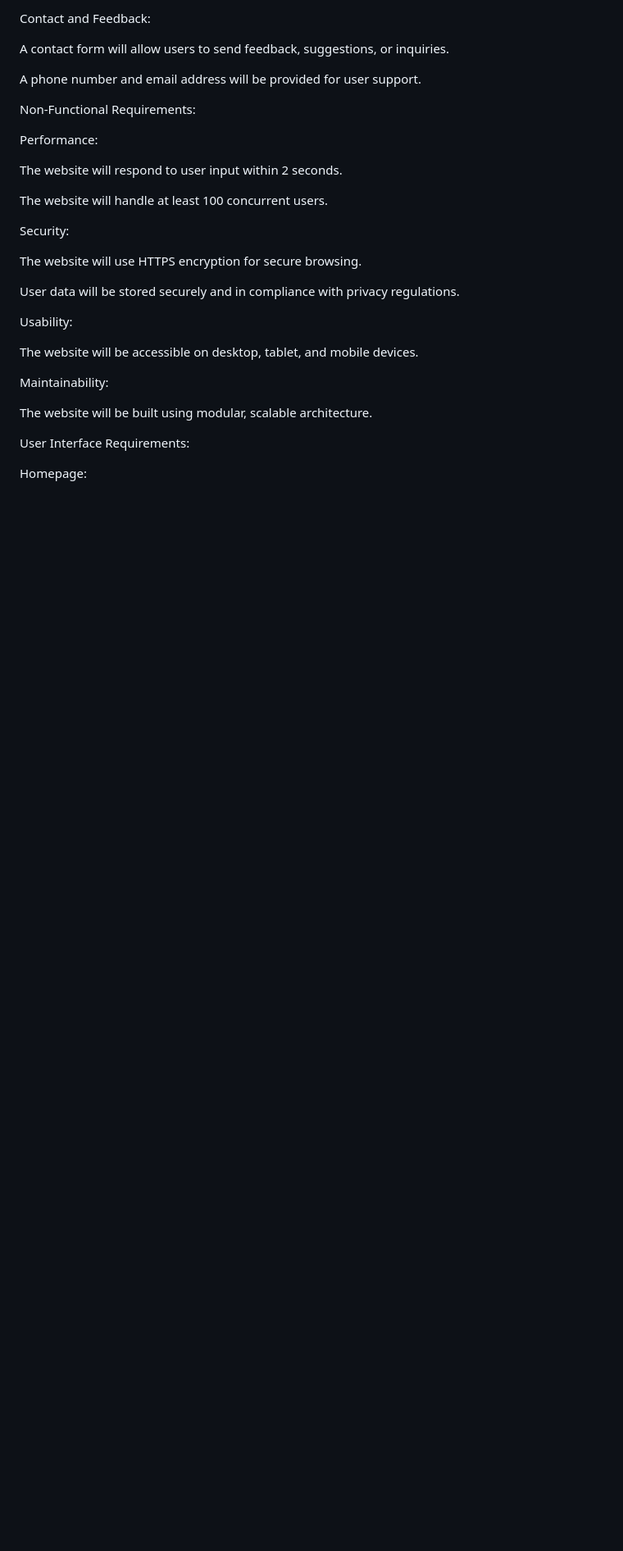
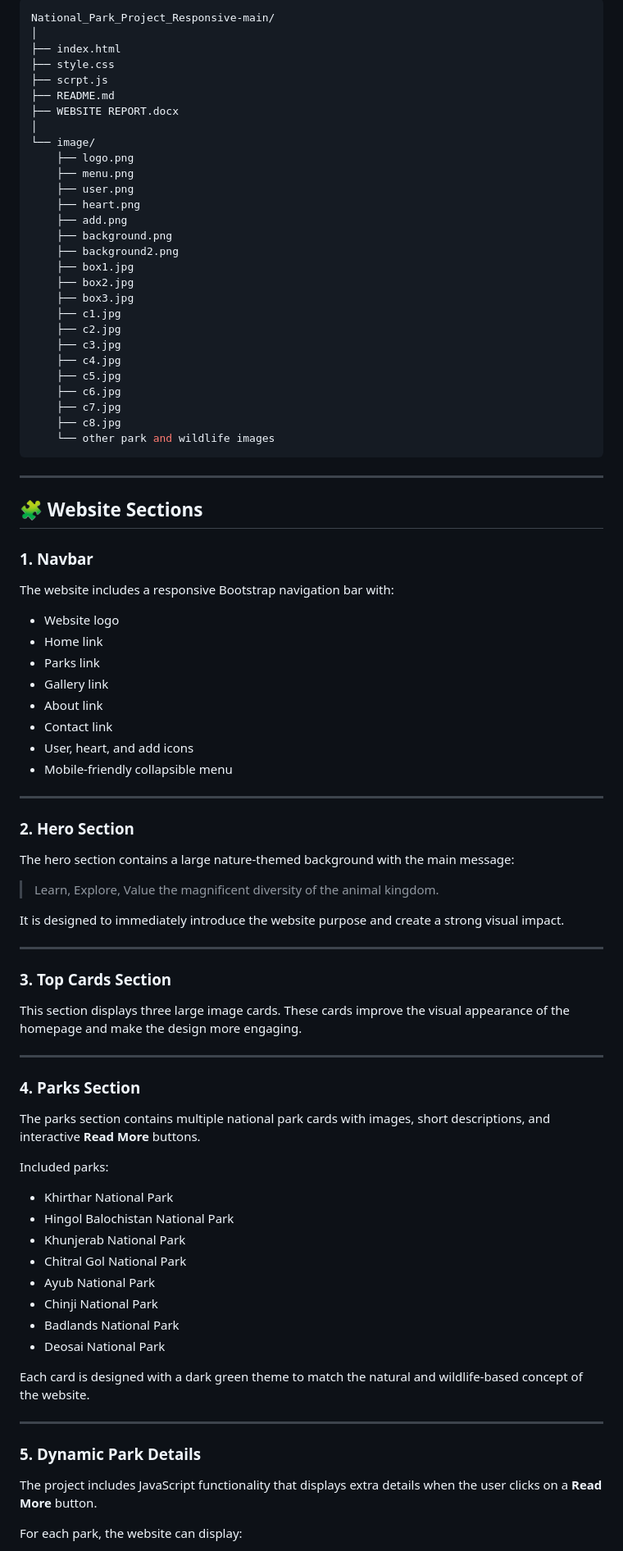
Before and after one commit to danishkhan136/National_Park_Project_Responsive, a Markdown page: README.md, the part around one of its changes. Shown at 82% size. Drawn GitHub-style; blank space fills up the shorter version.

````diff
--- a/README.md
+++ b/README.md
@@ -40,41 +74,92 @@ The website will feature news articles and updates about national parks, conserv
 
-Contact and Feedback:
+```bash
+National_Park_Project_Responsive-main/
+│
+├── index.html
+├── style.css
+├── scrpt.js
+├── README.md
+├── WEBSITE REPORT.docx
+│
+└── image/
+    ├── logo.png
+    ├── menu.png
+    ├── user.png
+    ├── heart.png
+    ├── add.png
+    ├── background.png
+    ├── background2.png
+    ├── box1.jpg
+    ├── box2.jpg
+    ├── box3.jpg
+    ├── c1.jpg
+    ├── c2.jpg
+    ├── c3.jpg
+    ├── c4.jpg
+    ├── c5.jpg
+    ├── c6.jpg
+    ├── c7.jpg
+    ├── c8.jpg
+    └── other park and wildlife images
+```
 
-A contact form will allow users to send feedback, suggestions, or inquiries.
+---
 
-A phone number and email address will be provided for user support.
+## 🧩 Website Sections
 
+### 1. Navbar
 
+The website includes a responsive Bootstrap navigation bar with:
 
-Non-Functional Requirements:
+- Website logo
+- Home link
+- Parks link
+- Gallery link
+- About link
+- Contact link
+- User, heart, and add icons
+- Mobile-friendly collapsible menu
 
+---
 
+### 2. Hero Section
 
-Performance:
+The hero section contains a large nature-themed background with the main message:
 
-The website will respond to user input within 2 seconds.
+> Learn, Explore, Value the magnificent diversity of the animal kingdom.
 
-The website will handle at least 100 concurrent users.
+It is designed to immediately introduce the website purpose and create a strong visual impact.
 
-Security:
+---
 
-The website will use HTTPS encryption for secure browsing.
+### 3. Top Cards Section
 
-User data will be stored securely and in compliance with privacy regulations.
+This section displays three large image cards. These cards improve the visual appearance of the homepage and make the design more engaging.
 
+---
 
+### 4. Parks Section
 
-Usability:
+The parks section contains multiple national park cards with images, short descriptions, and interactive **Read More** buttons.
 
-The website will be accessible on desktop, tablet, and mobile devices.
+Included parks:
 
-Maintainability:
+- Khirthar National Park
+- Hingol Balochistan National Park
+- Khunjerab National Park
+- Chitral Gol National Park
+- Ayub National Park
+- Chinji National Park
+- Badlands National Park
+- Deosai National Park
 
-The website will be built using modular, scalable architecture.
+Each card is designed with a dark green theme to match the natural and wildlife-based concept of the website.
 
+---
 
+### 5. Dynamic Park Details
 
-User Interface Requirements:
+The project includes JavaScript functionality that displays extra details when the user clicks on a **Read More** button.
 
-Homepage:
+For each park, the website can display:
 
````
Also changed, not shown: other parts of README.md (+171 -105 lines).
